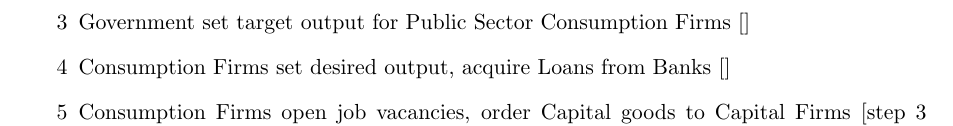
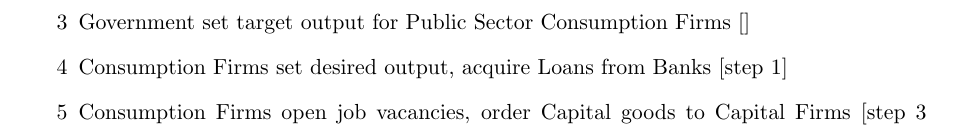
Before and after one commit to TnTo/DAS-Notes, a LaTeX document (DAS.tex): part of page 7 of 7, cut so that both start at the same text. Compiled offline with pdfLaTeX.

Commit message:
txs auto checkin

```diff
--- a/DAS.tex
+++ b/DAS.tex
@@ -234,7 +234,7 @@ Financial Intermediaries' Shares are unlimited in number and re-bought by the Fi
 	\item \label{C1} Every Q times, Central Bank updates interest rates []
 	\item \label{G1} Every T times, Government update tax policies []
 	\item \label{G2} Government set target output for Public Sector Consumption Firms []
-	\item \label{F1} Consumption Firms set desired output, acquire Loans from Banks [\label{C1}]
+	\item \label{F1} Consumption Firms set desired output, acquire Loans from Banks [\cref{C1}]
 	\item \label{F2} Consumption Firms open job vacancies, order Capital goods to Capital Firms [\cref{G2, F1}]
 	\item \label{F3} Capital Firms set desired output, acquire Loans from Banks [\label{C1, F2}]
 	\item \label{F4} Capital Firms open job vacancies [\cref{F3}]
```
